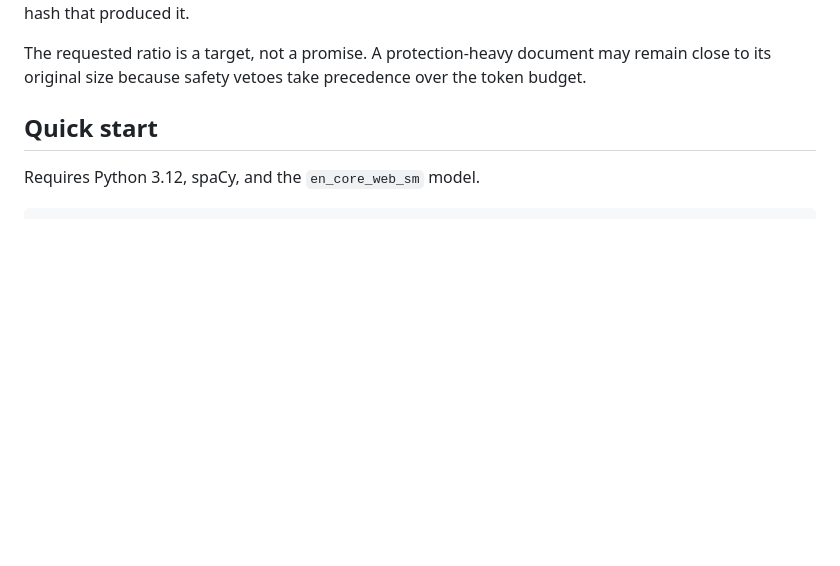
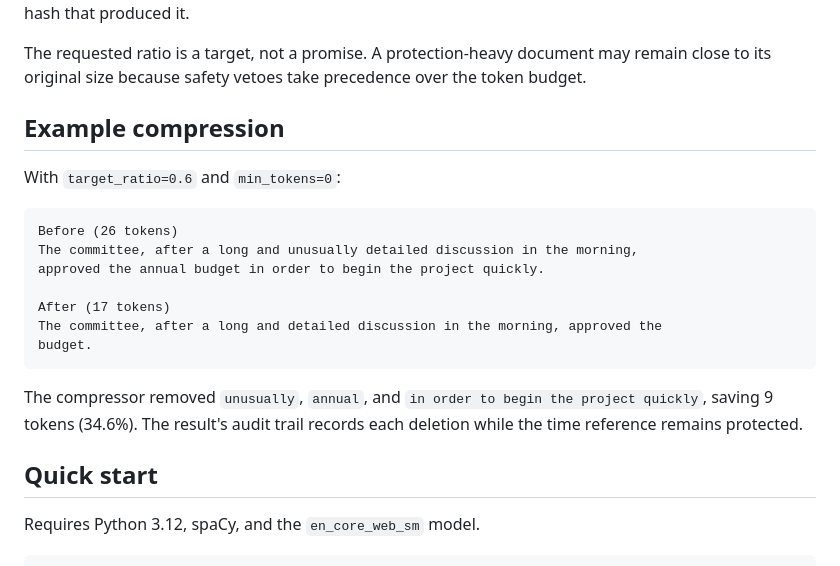
Before and after one commit to phongtnguyen2006/ling-compressor, a Markdown page: README.md, the part around the change. Drawn GitHub-style; blank space fills up the shorter version.

Commit message:
docs: add compression example

````diff
--- a/README.md
+++ b/README.md
@@ -28,6 +28,24 @@ protect-list version, and configuration hash that produced it.
 The requested ratio is a target, not a promise. A protection-heavy document may
 remain close to its original size because safety vetoes take precedence over the
 token budget.
+
+## Example compression
+
+With `target_ratio=0.6` and `min_tokens=0`:
+
+```text
+Before (26 tokens)
+The committee, after a long and unusually detailed discussion in the morning,
+approved the annual budget in order to begin the project quickly.
+
+After (17 tokens)
+The committee, after a long and detailed discussion in the morning, approved the
+budget.
+```
+
+The compressor removed `unusually`, `annual`, and
+`in order to begin the project quickly`, saving 9 tokens (34.6%). The result's audit
+trail records each deletion while the time reference remains protected.
 
 ## Quick start
 
````
